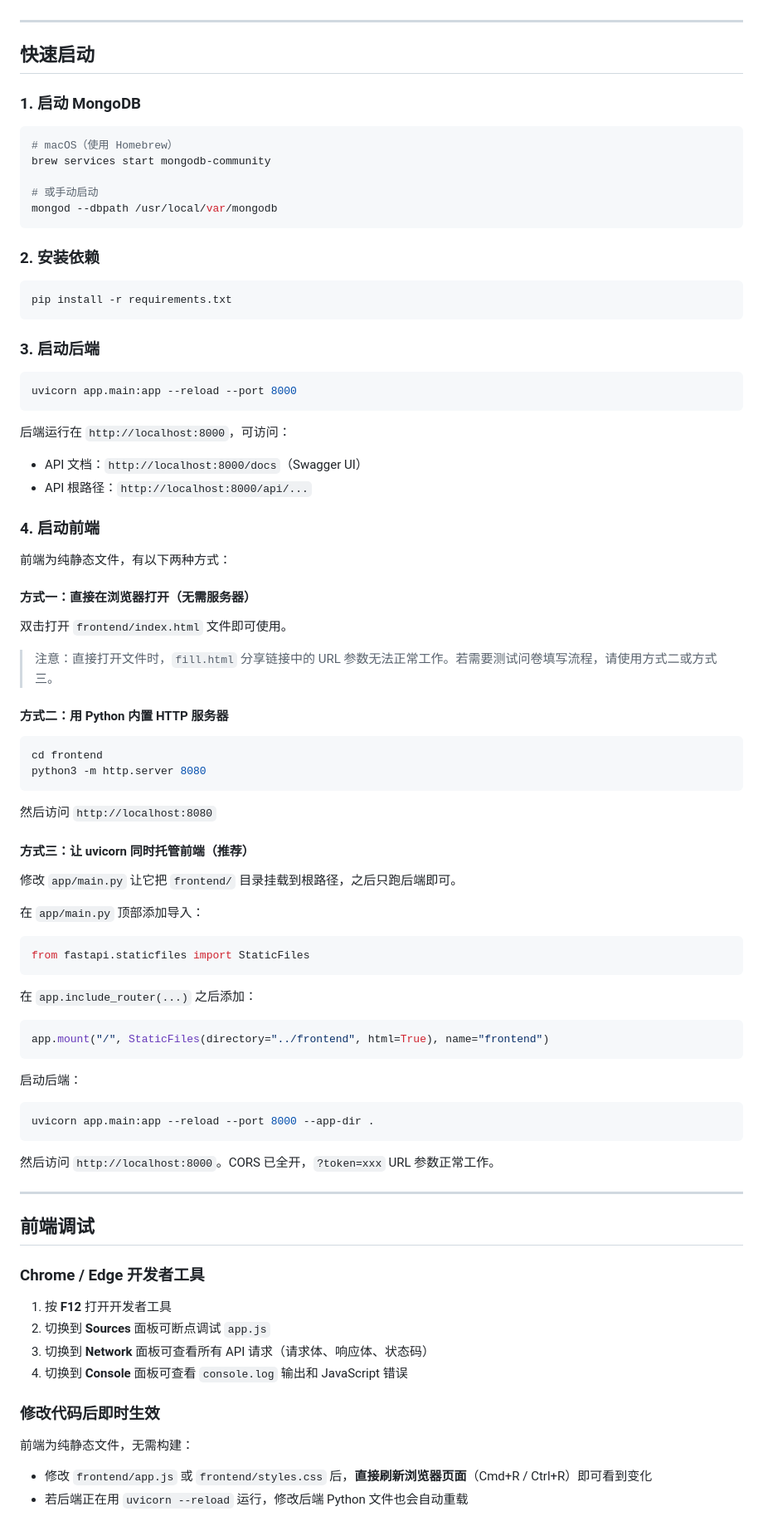
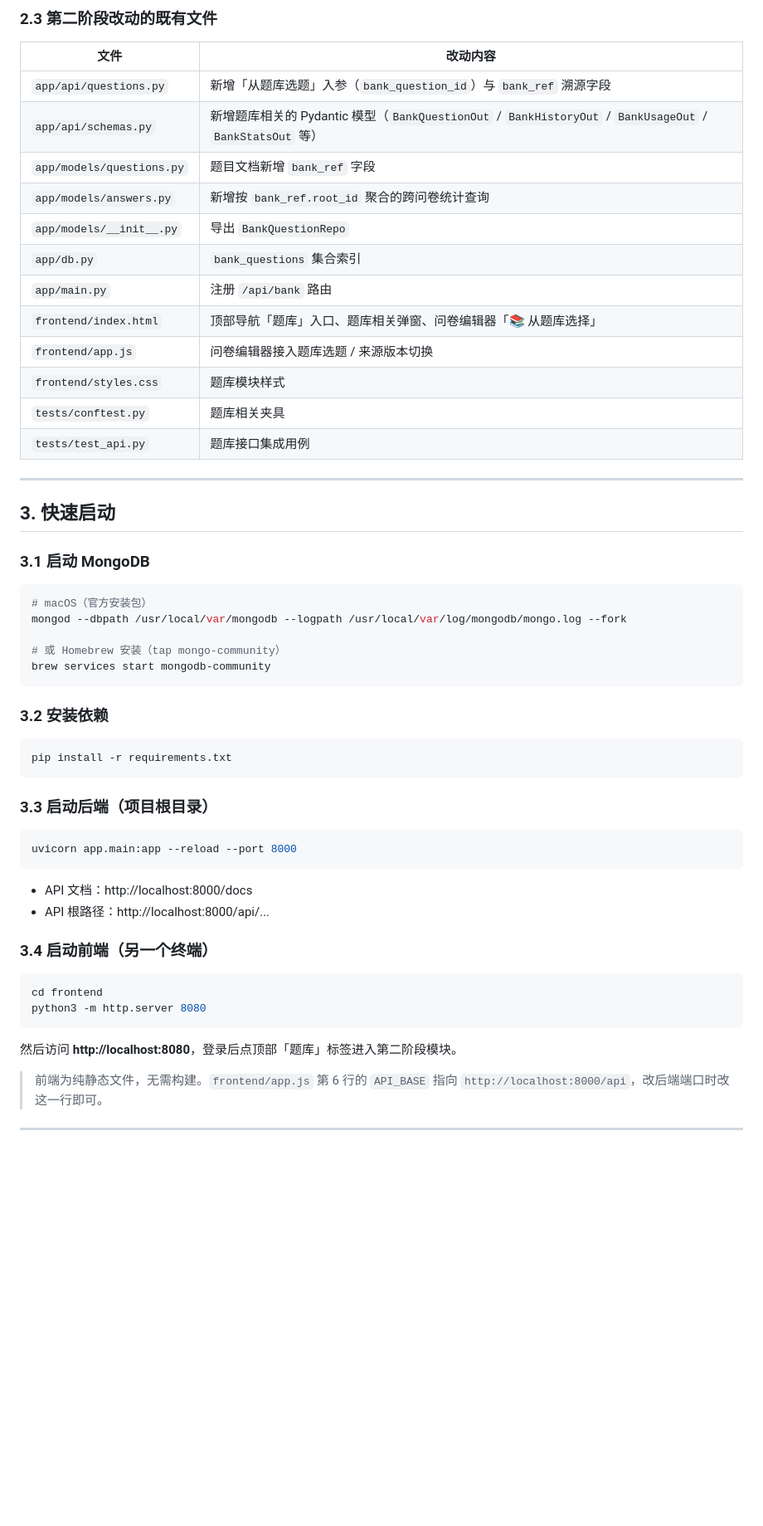
Before and after one commit to pck-altra/survey_system, a Markdown page: README.md, the part around one of its changes. Shown at 83% size. Rendered like a GitHub page; blank space fills up the shorter version.

Commit message:
main 分支：新增两阶段文件位置说明 README

````diff
--- a/README.md
+++ b/README.md
@@ -51,88 +122,59 @@
+### 2.3 第二阶段改动的既有文件
+
+| 文件 | 改动内容 |
+| --- | --- |
+| `app/api/questions.py` | 新增「从题库选题」入参（`bank_question_id`）与 `bank_ref` 溯源字段 |
+| `app/api/schemas.py` | 新增题库相关的 Pydantic 模型（`BankQuestionOut` / `BankHistoryOut` / `BankUsageOut` / `BankStatsOut` 等） |
+| `app/models/questions.py` | 题目文档新增 `bank_ref` 字段 |
+| `app/models/answers.py` | 新增按 `bank_ref.root_id` 聚合的跨问卷统计查询 |
+| `app/models/__init__.py` | 导出 `BankQuestionRepo` |
+| `app/db.py` | `bank_questions` 集合索引 |
+| `app/main.py` | 注册 `/api/bank` 路由 |
+| `frontend/index.html` | 顶部导航「题库」入口、题库相关弹窗、问卷编辑器「📚 从题库选择」 |
+| `frontend/app.js` | 问卷编辑器接入题库选题 / 来源版本切换 |
+| `frontend/styles.css` | 题库模块样式 |
+| `tests/conftest.py` | 题库相关夹具 |
+| `tests/test_api.py` | 题库接口集成用例 |
 
 ---
 
-## 快速启动
+## 3. 快速启动
 
-### 1. 启动 MongoDB
+### 3.1 启动 MongoDB
 
 ```bash
-# macOS（使用 Homebrew）
+# macOS（官方安装包）
+mongod --dbpath /usr/local/var/mongodb --logpath /usr/local/var/log/mongodb/mongo.log --fork
+
+# 或 Homebrew 安装（tap mongo-community）
 brew services start mongodb-community
-
-# 或手动启动
-mongod --dbpath /usr/local/var/mongodb
 ```
 
-### 2. 安装依赖
+### 3.2 安装依赖
 
 ```bash
 pip install -r requirements.txt
 ```
 
-### 3. 启动后端
+### 3.3 启动后端（项目根目录）
 
 ```bash
 uvicorn app.main:app --reload --port 8000
 ```
 
-后端运行在 `http://localhost:8000`，可访问：
-- API 文档：`http://localhost:8000/docs`（Swagger UI）
-- API 根路径：`http://localhost:8000/api/...`
+- API 文档：http://localhost:8000/docs
+- API 根路径：http://localhost:8000/api/...
 
-### 4. 启动前端
-
-前端为纯静态文件，有以下两种方式：
-
-#### 方式一：直接在浏览器打开（无需服务器）
-
-双击打开 `frontend/index.html` 文件即可使用。
-
-> 注意：直接打开文件时，`fill.html` 分享链接中的 URL 参数无法正常工作。若需要测试问卷填写流程，请使用方式二或方式三。
-
-#### 方式二：用 Python 内置 HTTP 服务器
+### 3.4 启动前端（另一个终端）
 
 ```bash
 cd frontend
 python3 -m http.server 8080
 ```
 
-然后访问 `http://localhost:8080`
+然后访问 **http://localhost:8080**，登录后点顶部「题库」标签进入第二阶段模块。
 
-#### 方式三：让 uvicorn 同时托管前端（推荐）
-
-修改 `app/main.py` 让它把 `frontend/` 目录挂载到根路径，之后只跑后端即可。
-
-在 `app/main.py` 顶部添加导入：
-```python
-from fastapi.staticfiles import StaticFiles
-```
-
-在 `app.include_router(...)` 之后添加：
-```python
-app.mount("/", StaticFiles(directory="../frontend", html=True), name="frontend")
-```
-
-启动后端：
-```bash
-uvicorn app.main:app --reload --port 8000 --app-dir .
-```
-
-然后访问 `http://localhost:8000`。CORS 已全开，`?token=xxx` URL 参数正常工作。
+> 前端为纯静态文件，无需构建。`frontend/app.js` 第 6 行的 `API_BASE` 指向 `http://localhost:8000/api`，改后端端口时改这一行即可。
 
 ---
 
-## 前端调试
-
-### Chrome / Edge 开发者工具
-
-1. 按 **F12** 打开开发者工具
-2. 切换到 **Sources** 面板可断点调试 `app.js`
-3. 切换到 **Network** 面板可查看所有 API 请求（请求体、响应体、状态码）
-4. 切换到 **Console** 面板可查看 `console.log` 输出和 JavaScript 错误
-
-### 修改代码后即时生效
-
-前端为纯静态文件，无需构建：
-- 修改 `frontend/app.js` 或 `frontend/styles.css` 后，**直接刷新浏览器页面**（Cmd+R / Ctrl+R）即可看到变化
-- 若后端正在用 `uvicorn --reload` 运行，修改后端 Python 文件也会自动重载
-
````
Also changed, not shown: other parts of README.md (+156 -163 lines).
